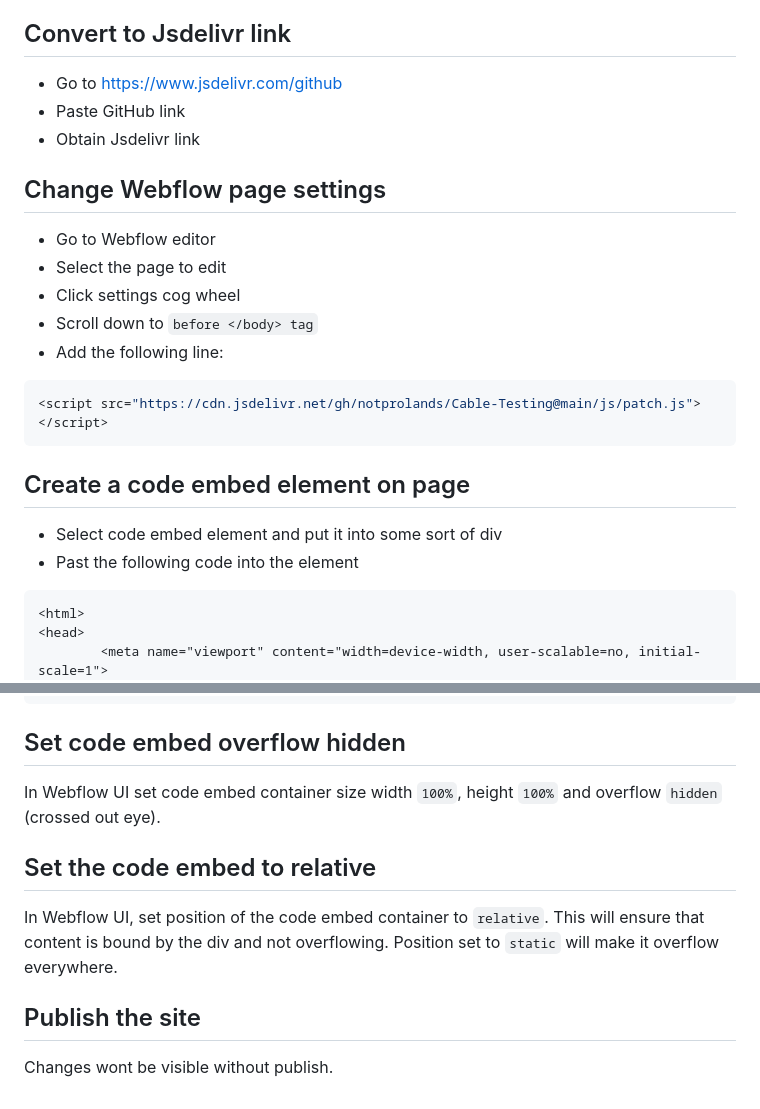
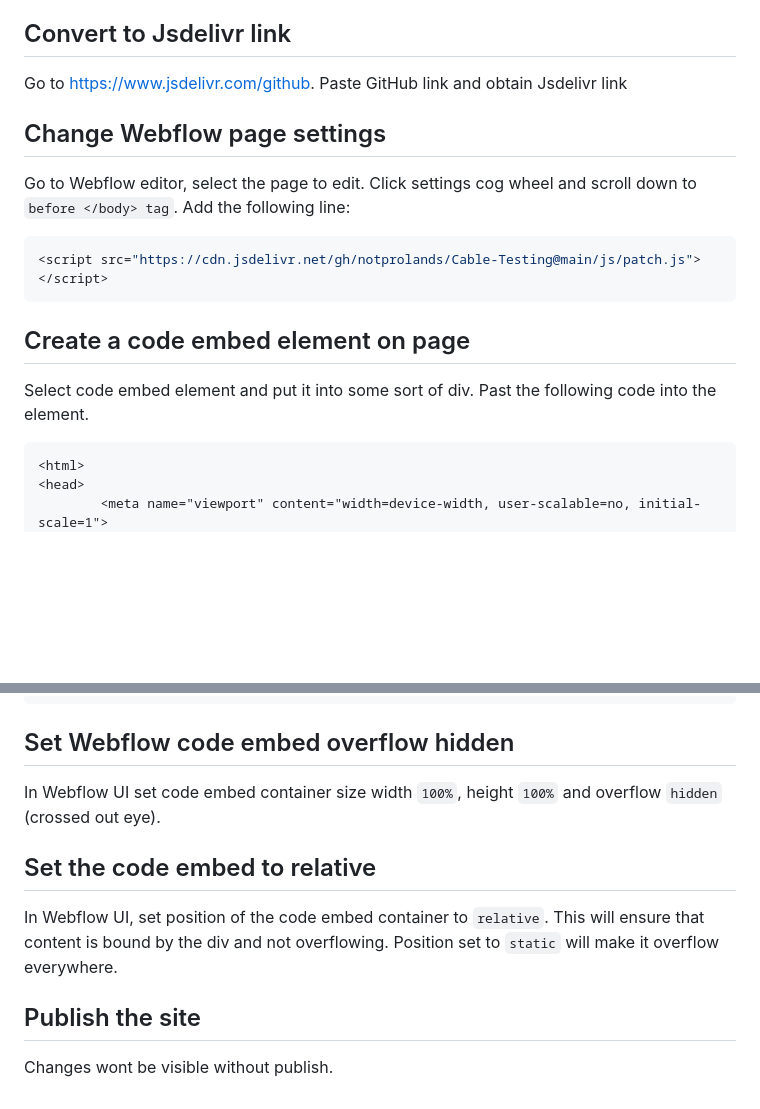
Before and after one commit to notprolands/Cable-Patches-Jsdelivr, a Markdown page: README.md, 2 parts joined by grey strips. Drawn GitHub-style; blank space fills up the shorter version.

Commit message:
README.md updated from https://stackedit.io/

````diff
--- a/README.md
+++ b/README.md
@@ -24,17 +24,11 @@ https://github.com/notprolands/Cable-Patches-Jsdelivr/blob/main/js/patch.js
 
 ## Convert to Jsdelivr link
 
- - Go to https://www.jsdelivr.com/github
- - Paste GitHub link
- - Obtain Jsdelivr link
+ Go to https://www.jsdelivr.com/github. Paste GitHub link and obtain Jsdelivr link
 
 ## Change Webflow page settings
 
- - Go to Webflow editor
- - Select the page to edit
- - Click settings cog wheel
- - Scroll down to `before </body> tag`
- - Add the following line:
+Go to Webflow editor, select the page to edit. Click settings cog wheel and scroll down to `before </body> tag`. Add the following line:
 
 ```js
 <script src="https://cdn.jsdelivr.net/gh/notprolands/Cable-Testing@main/js/patch.js"></script>
@@ -42,8 +36,7 @@ https://github.com/notprolands/Cable-Patches-Jsdelivr/blob/main/js/patch.js
 
 ## Create a code embed element on page
 
- - Select code embed element and put it into some sort of div
- - Past the following code into the element
+Select code embed element and put it into some sort of div. Past the following code into the element.
 
 ```html
 <html>
@@ -120,7 +113,7 @@ canvas {
 		}
 ```
 
-## Set code embed overflow hidden
+## Set Webflow code embed overflow hidden
 
 In Webflow UI set code embed container size width `100%`, height `100%` and overflow `hidden` (crossed out eye).
 
@@ -132,6 +125,6 @@ In Webflow UI, set position of the code embed container to `relative`. This will
 
 Changes wont be visible without publish.
 <!--stackedit_data:
-eyJoaXN0b3J5IjpbMTAxMTU5ODI4MCwxMzg2MzQ2MDYsODM5ND
+eyJoaXN0b3J5IjpbMTI3MTkzMzQ2OCwxMzg2MzQ2MDYsODM5ND
 I4NDcyLDE5NTc1ODg3NF19
 -->
````
